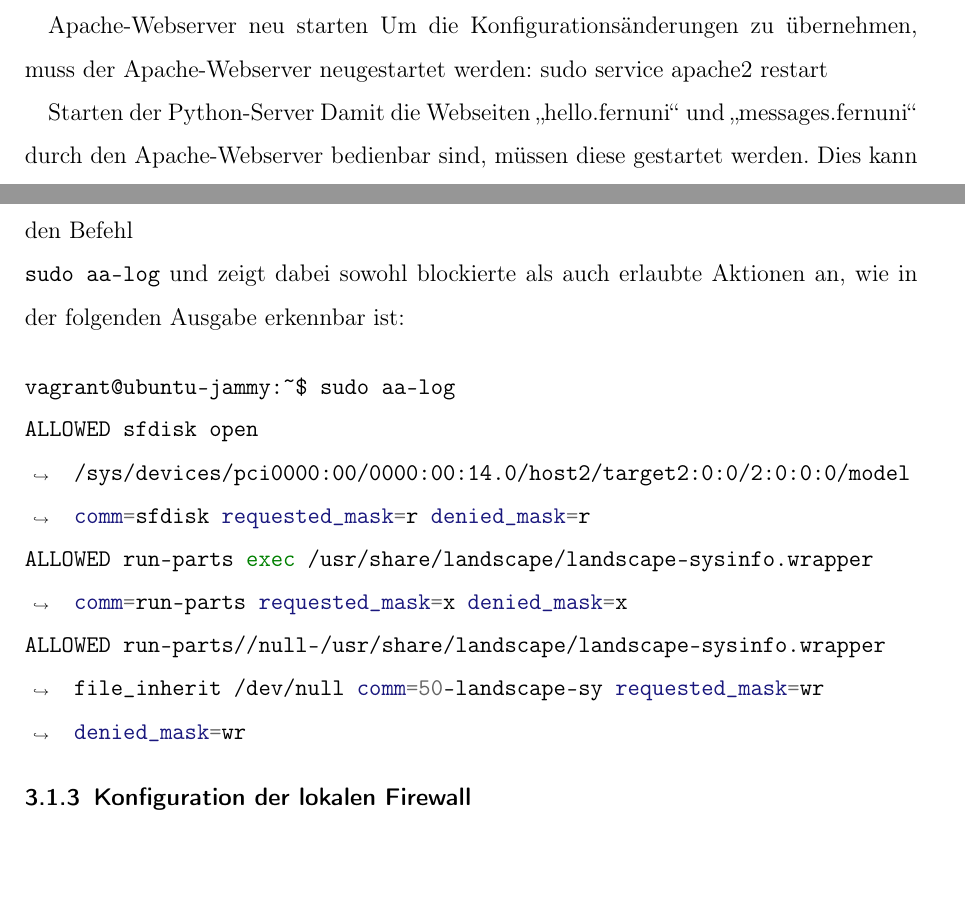
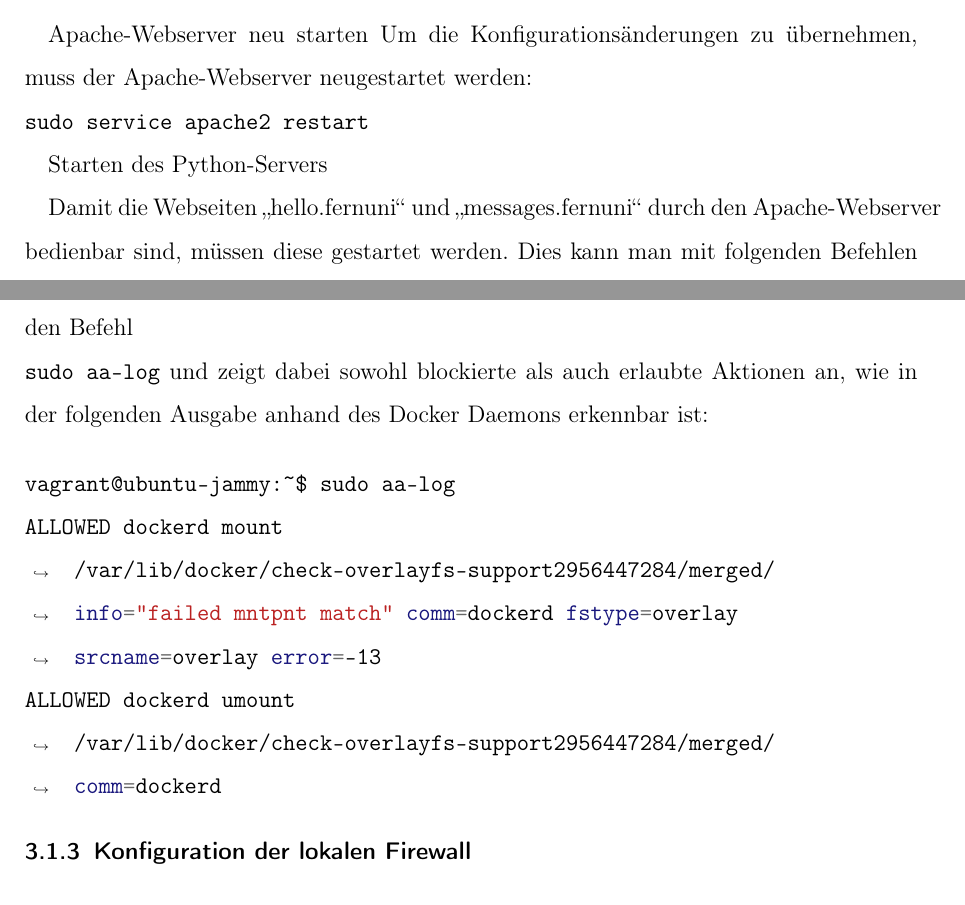
Before and after one commit to pgrunm/fuh-itsec, a LaTeX paper (docs/doku.tex, which reads docs/kapitel/30_implementierung.tex): two parts of pages 9 and 13 of 15 before the commit and two parts of pages 9 and 13 of 16 after it, joined at a grey line, cut so that both start at the same text. Compiled offline with pdfLaTeX.

Commit message:
Update latex code.

```diff
--- a/docs/kapitel/30_implementierung.tex
+++ b/docs/kapitel/30_implementierung.tex
@@ -94,6 +98,6 @@ sudo a2ensite messages.fernuni.config
 
 Apache-Webserver neu starten
 Um die Konfigurationsänderungen zu übernehmen, muss der Apache-Webserver neugestartet werden:
-sudo service apache2 restart
+\mint{shell}|sudo service apache2 restart|
 
-Starten der Python-Server
+Starten des Python-Servers
@@ -198,13 +206,12 @@ Die konkrete Installation der AppArmor Profile ist im Anhang in \autoref{listing
 
 % Auf Tests eingehen.
 Die Überprüfung möglicher Probleme bei der Durchsetzung der Profile erfolgt über den Befehl \mint{shell}|sudo aa-log|
-und zeigt dabei sowohl blockierte als auch erlaubte Aktionen an, wie in der folgenden Ausgabe erkennbar ist:
+und zeigt dabei sowohl blockierte als auch erlaubte Aktionen an, wie in der folgenden Ausgabe anhand des Docker Daemons erkennbar ist:
 
 \begin{minted}[breaklines=true]{shell}
 vagrant@ubuntu-jammy:~$ sudo aa-log
-ALLOWED sfdisk open /sys/devices/pci0000:00/0000:00:14.0/host2/target2:0:0/2:0:0:0/model comm=sfdisk requested_mask=r denied_mask=r
-ALLOWED run-parts exec /usr/share/landscape/landscape-sysinfo.wrapper comm=run-parts requested_mask=x denied_mask=x
-ALLOWED run-parts//null-/usr/share/landscape/landscape-sysinfo.wrapper file_inherit /dev/null comm=50-landscape-sy requested_mask=wr denied_mask=wr
+ALLOWED dockerd mount /var/lib/docker/check-overlayfs-support2956447284/merged/ info="failed mntpnt match" comm=dockerd fstype=overlay srcname=overlay error=-13
+ALLOWED dockerd umount /var/lib/docker/check-overlayfs-support2956447284/merged/ comm=dockerd
 \end{minted}
 
 \subsubsection{Konfiguration der lokalen Firewall}
```
Also changed, not shown: docs/kapitel/30_implementierung.tex (22 more changed lines).
